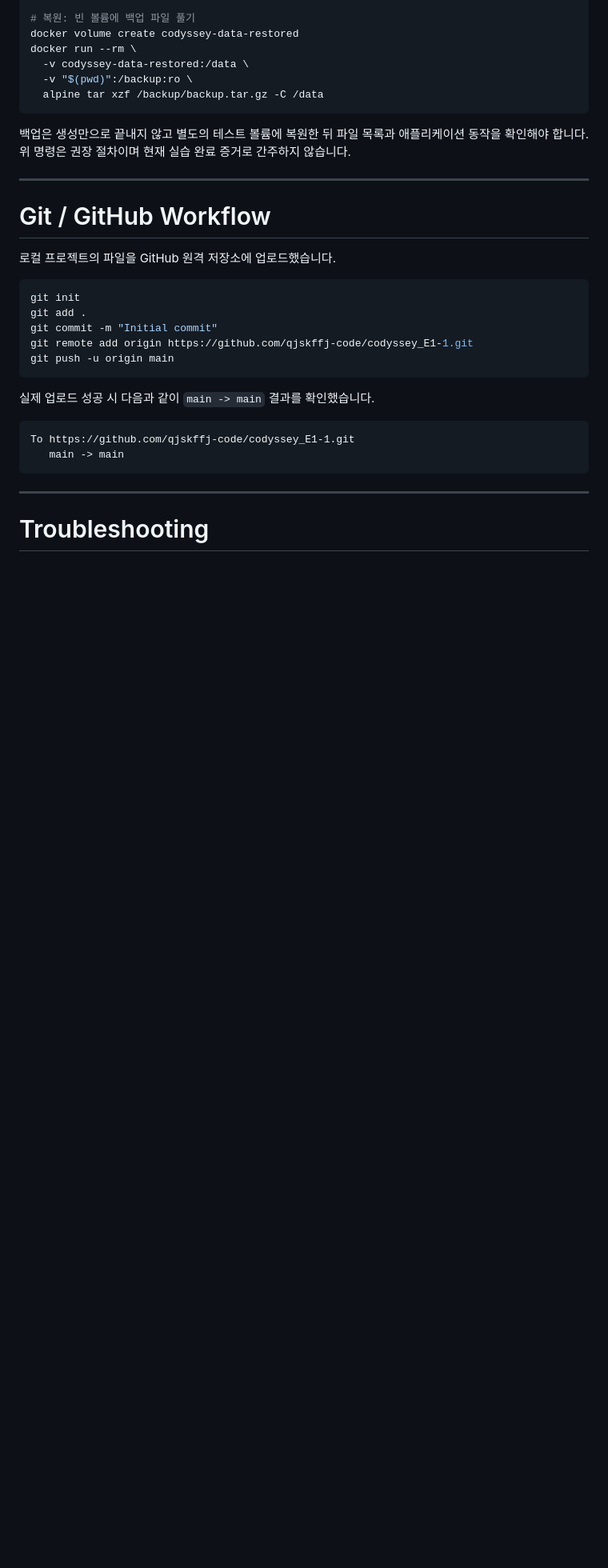
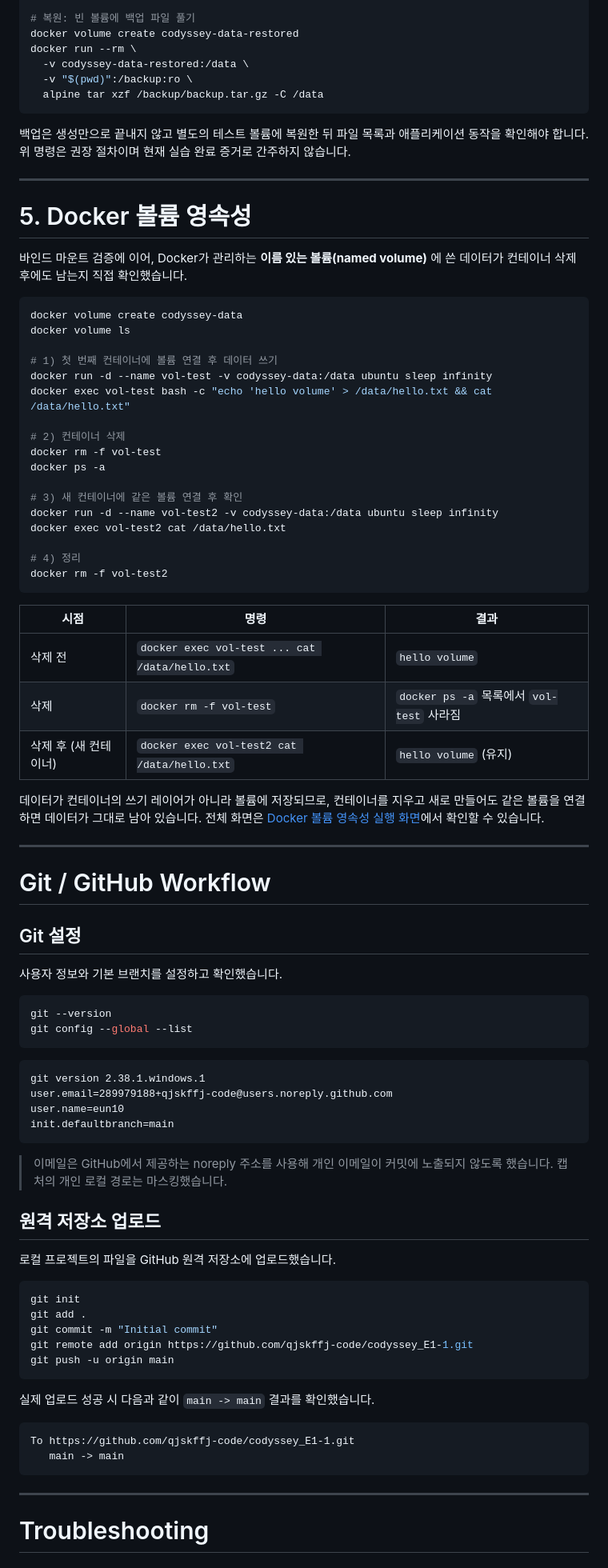
Before and after one commit to qjskffj-code/codyssey_E1-1, a Markdown page: README.md, the part around one of its changes. Shown at 80% size. Rendered like a GitHub page; blank space fills up the shorter version.

````diff
--- a/README.md
+++ b/README.md
@@ -472,7 +476,61 @@ docker run --rm \
 
 ---
 
+# 5. Docker 볼륨 영속성
+
+바인드 마운트 검증에 이어, Docker가 관리하는 **이름 있는 볼륨(named volume)** 에 쓴 데이터가 컨테이너 삭제 후에도 남는지 직접 확인했습니다.
+
+```powershell
+docker volume create codyssey-data
+docker volume ls
+
+# 1) 첫 번째 컨테이너에 볼륨 연결 후 데이터 쓰기
+docker run -d --name vol-test -v codyssey-data:/data ubuntu sleep infinity
+docker exec vol-test bash -c "echo 'hello volume' > /data/hello.txt && cat /data/hello.txt"
+
+# 2) 컨테이너 삭제
+docker rm -f vol-test
+docker ps -a
+
+# 3) 새 컨테이너에 같은 볼륨 연결 후 확인
+docker run -d --name vol-test2 -v codyssey-data:/data ubuntu sleep infinity
+docker exec vol-test2 cat /data/hello.txt
+
+# 4) 정리
+docker rm -f vol-test2
+```
+
+| 시점 | 명령 | 결과 |
+|---|---|---|
+| 삭제 전 | `docker exec vol-test ... cat /data/hello.txt` | `hello volume` |
+| 삭제 | `docker rm -f vol-test` | `docker ps -a` 목록에서 `vol-test` 사라짐 |
+| 삭제 후 (새 컨테이너) | `docker exec vol-test2 cat /data/hello.txt` | `hello volume` (유지) |
+
+데이터가 컨테이너의 쓰기 레이어가 아니라 볼륨에 저장되므로, 컨테이너를 지우고 새로 만들어도 같은 볼륨을 연결하면 데이터가 그대로 남아 있습니다. 전체 화면은 [Docker 볼륨 영속성 실행 화면](#docker-볼륨-영속성)에서 확인할 수 있습니다.
+
+---
+
 # Git / GitHub Workflow
+
+## Git 설정
+
+사용자 정보와 기본 브랜치를 설정하고 확인했습니다.
+
+```powershell
+git --version
+git config --global --list
+```
+
+```text
+git version 2.38.1.windows.1
+user.email=289979188+qjskffj-code@users.noreply.github.com
+user.name=eun10
+init.defaultbranch=main
+```
+
+> 이메일은 GitHub에서 제공하는 noreply 주소를 사용해 개인 이메일이 커밋에 노출되지 않도록 했습니다. 캡처의 개인 로컬 경로는 마스킹했습니다.
+
+## 원격 저장소 업로드
 
 로컬 프로젝트의 파일을 GitHub 원격 저장소에 업로드했습니다.
 
````
Also changed, not shown: other parts of README.md (+21 -0 lines), assets/images/11-docker-volume.png (added), assets/images/12-git-config.png (added).
